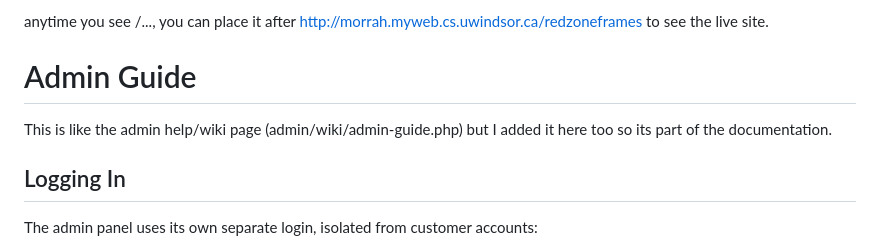
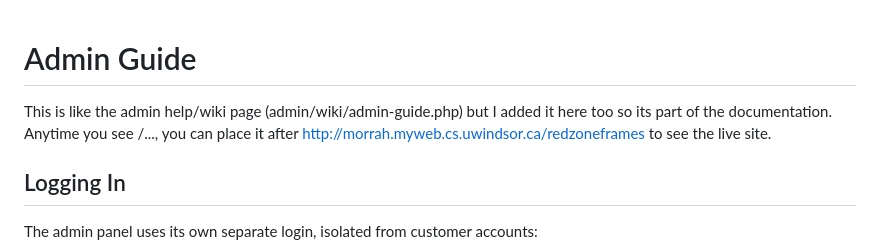
Before and after one commit to HusamMorra/redzoneframes, a Markdown page: docs/admin-guide.md, the part around the change. Drawn GitHub-style.

```diff
--- a/docs/admin-guide.md
+++ b/docs/admin-guide.md
@@ -1,8 +1,7 @@
-anytime you see /..., you can place it after http://morrah.myweb.cs.uwindsor.ca/redzoneframes to see the live site.
-
 # Admin Guide
 
 This is like the admin help/wiki page (admin/wiki/admin-guide.php) but I added it here too so its part of the documentation.
+Anytime you see /..., you can place it after http://morrah.myweb.cs.uwindsor.ca/redzoneframes to see the live site.
 
 ## Logging In
 
```
